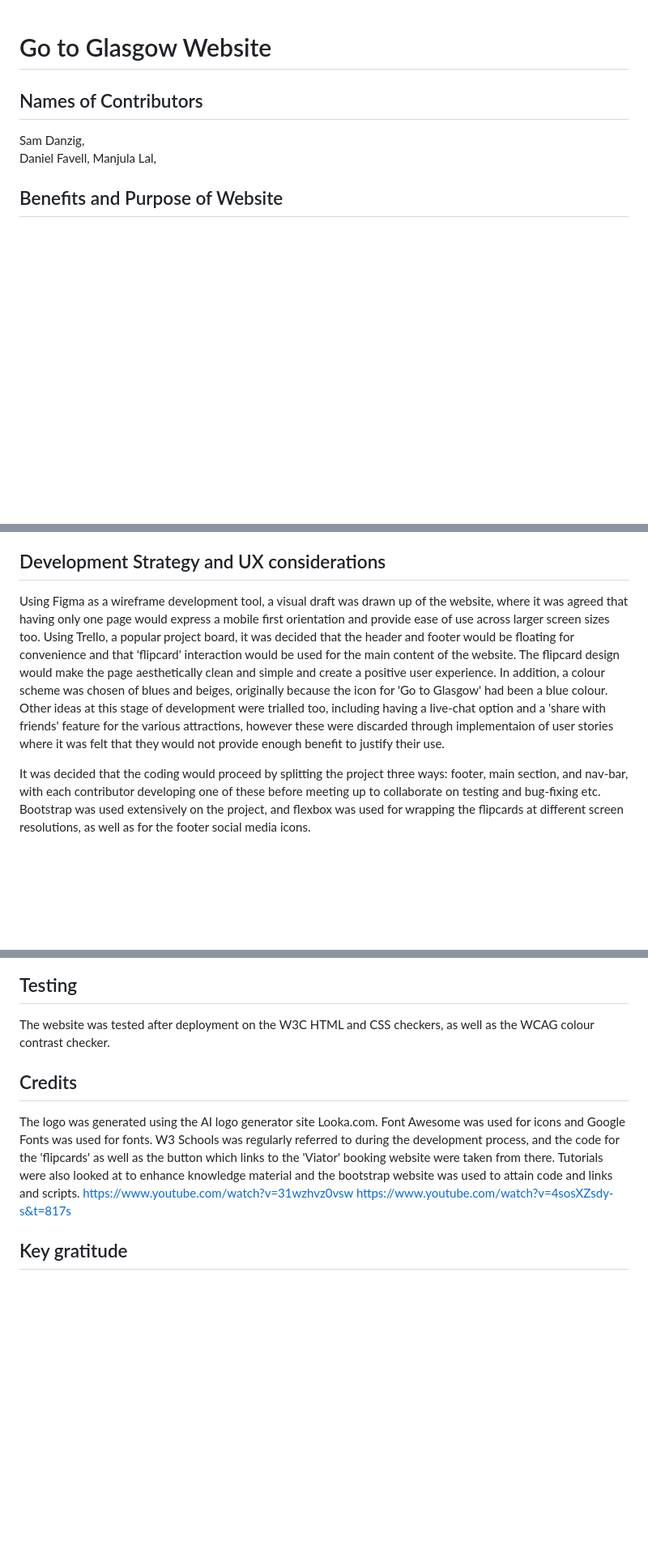
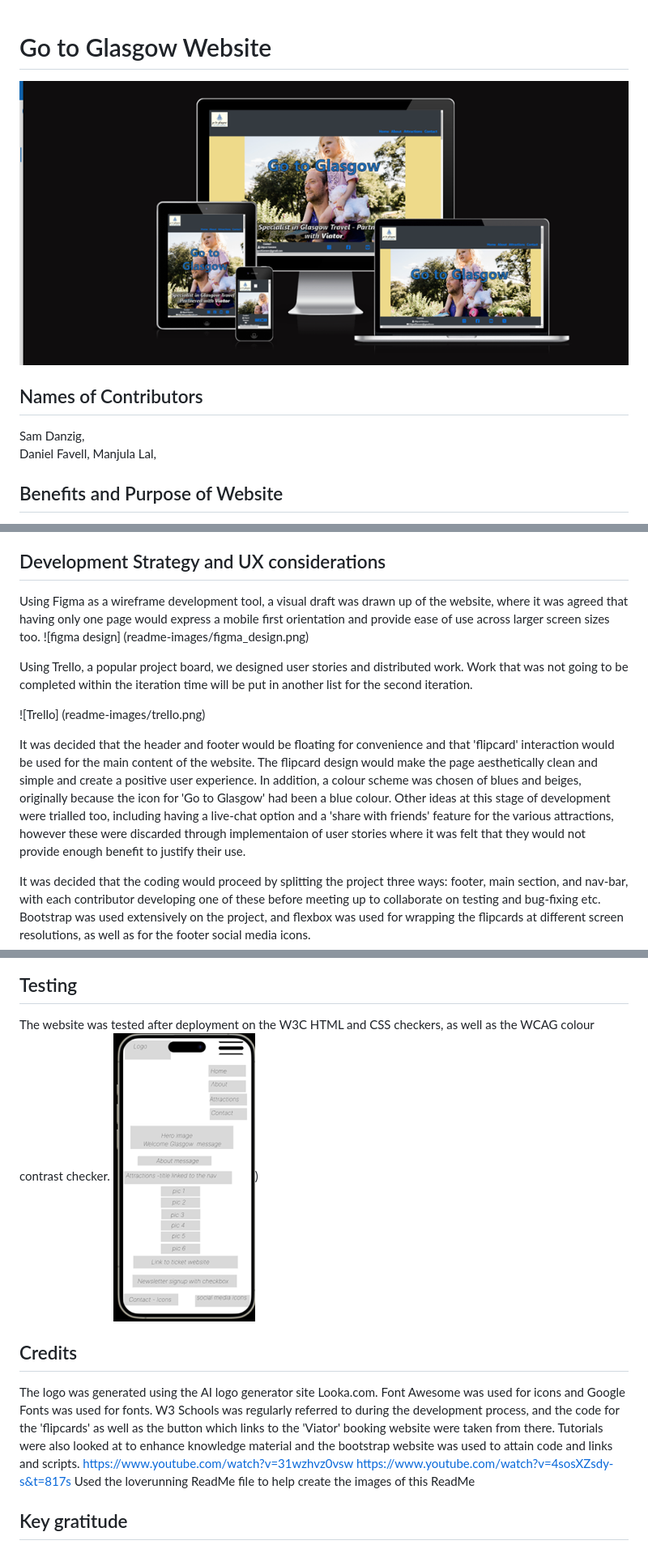
Before and after one commit to mlal83/Go-to-Glasgow, a Markdown page: README.md, 3 parts joined by grey strips. Shown at 81% size. GitHub-like rendering; pictures changed too: readme-images/figma_design.png (added), readme-images/responsivepic.png (added); blank space fills up the shorter version.

Commit message:
added pics to readme file

```diff
--- a/README.md
+++ b/README.md
@@ -1,10 +1,11 @@
 # Go to Glasgow Website
-
+![Go to Glasgow Mock up](readme-images/responsivepic.png)
 ## Names of Contributors
 
 Sam Danzig,
 Daniel Favell,
 Manjula Lal,
+
 
 ## Benefits and Purpose of Website
 
@@ -21,7 +22,14 @@ The body of the  presents 6 different attractions in the Glasgow area as well as
 A major problem was that the central hero image would not remain with a fixed top margin, hiding the girl's head in the hero image, underneath the nav bar at larger screen sizes. Eventually the problem was solved by setting a media query which gave the image a max width, and it was accepted that there would be borders around the image at higher resolutions. Another bug was that the subheading across the main hero image kept moving up and down at different screen resolutions, sometimes appearing below the image itself. Eventually this was fixed through padding settings and several media queries, which stabilised the position of the subheading throughout different screen sizes. Unfortunately it could not be worked out how to make the background image opaque without making the text on top also opaque. Opacity of the image had been the preferred option since this would ensure the contrast on the main heading would be very clear and accessible. Additionally the nav-bar is too large vertically on larger screens and finding out a way to shorten it so that the logo and nav items are aligned would be a priority given more time. The navbar also partially covers the top of each section as it is navigated to, making for a more limited user experience.
 
 ## Development Strategy and UX considerations
-Using Figma as a wireframe development tool, a visual draft was drawn up of the website, where it was agreed that having only one page would express a mobile first orientation and provide ease of use across larger screen sizes too. Using Trello, a popular project board, it was decided that the header and footer would be floating for convenience and that 'flipcard' interaction would be used for the main content of the website. The flipcard design would make the page aesthetically clean and simple and create a positive user experience. In addition, a colour scheme was chosen of blues and beiges, originally because the icon for 'Go to Glasgow' had been a blue colour. Other ideas at this stage of development were trialled too, including having a live-chat option and a 'share with friends' feature for the various attractions, however these were discarded through implementaion of user stories where it was felt that they would not provide enough benefit to justify their use.
+Using Figma as a wireframe development tool, a visual draft was drawn up of the website, where it was agreed that having only one page would express a mobile first orientation and provide ease of use across larger screen sizes too.
+![figma design] (readme-images/figma_design.png)
+
+Using Trello, a popular project board, we designed user stories and distributed work. Work that was not going to be completed within the iteration time will be put in another list for the second iteration.
+
+![Trello] (readme-images/trello.png)
+
+It was decided that the header and footer would be floating for convenience and that 'flipcard' interaction would be used for the main content of the website. The flipcard design would make the page aesthetically clean and simple and create a positive user experience. In addition, a colour scheme was chosen of blues and beiges, originally because the icon for 'Go to Glasgow' had been a blue colour. Other ideas at this stage of development were trialled too, including having a live-chat option and a 'share with friends' feature for the various attractions, however these were discarded through implementaion of user stories where it was felt that they would not provide enough benefit to justify their use.
 
 It was decided that the coding would proceed by splitting the project three ways: footer, main section, and nav-bar, with each contributor developing one of these before meeting up to collaborate on testing and bug-fixing etc. Bootstrap was used extensively on the project, and flexbox was used for wrapping the flipcards at different screen resolutions, as well as for the footer social media icons.
 
@@ -31,15 +39,14 @@ Future features should include hidden section headings for SEO and screen reader
 
 ## Testing
 The website was tested after deployment on the W3C HTML and CSS checkers, as well as the WCAG colour contrast checker.
-
-
+![CSS Validation](readme-images/figma_design.png))
 ## Credits
 
 The logo was generated using the AI logo generator site Looka.com. Font Awesome was used for icons and Google Fonts was used for fonts. W3 Schools was regularly referred to during the development process, and the code for the 'flipcards' as well as the button which links to the 'Viator' booking website were taken from there.
 Tutorials were also looked at to enhance knowledge material and the bootstrap website was used to attain code and links and scripts.
 https://www.youtube.com/watch?v=31wzhvz0vsw
 https://www.youtube.com/watch?v=4sosXZsdy-s&t=817s
-
+Used the loverunning ReadMe file to help create the images of this ReadMe
 ## Key gratitude
 
 Thank you for the great support us developers had recieved from code institude. The valuable guidance and support we got from David Calikes, Martin and Kevin has helped us developers being able to understand each aspect of the project and have provided us with full support where required.
```
Also changed, not shown: readme-images/css-validation.png (added), readme-images/trello.png (added).
